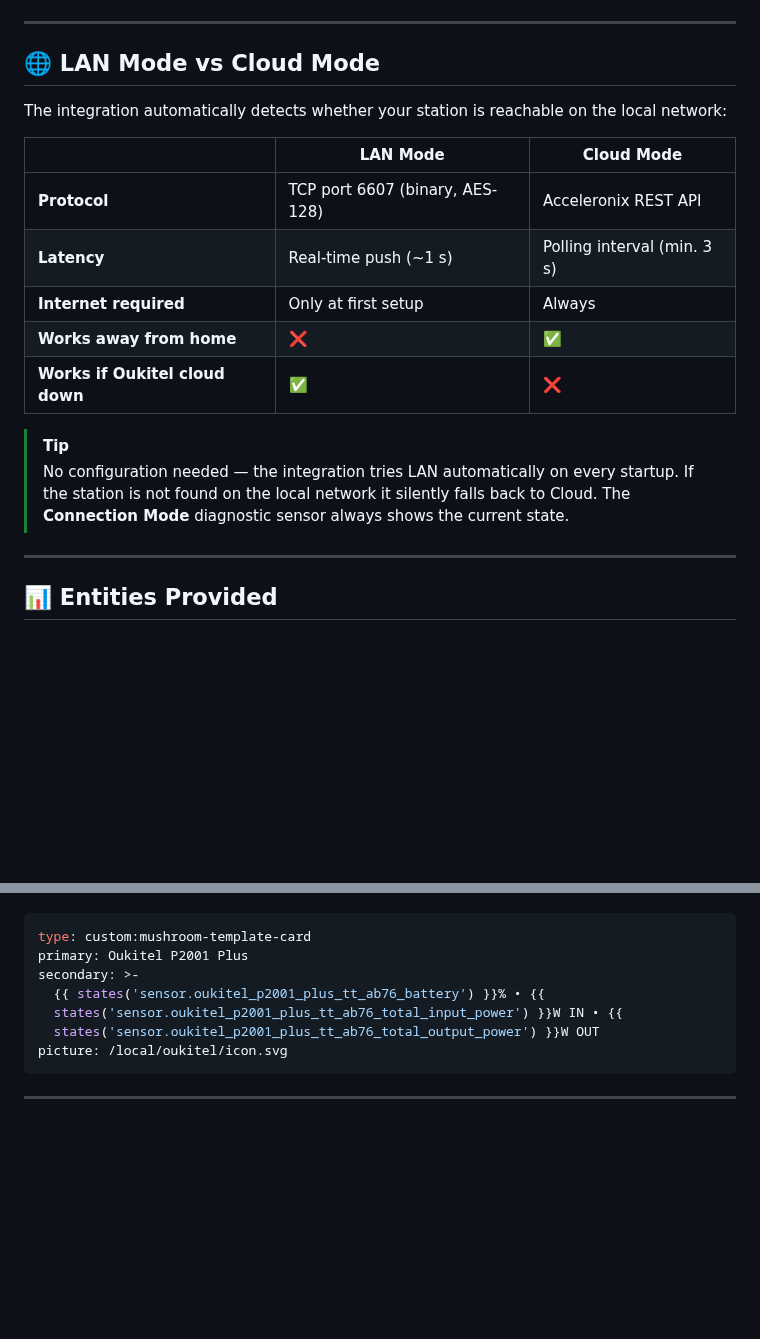
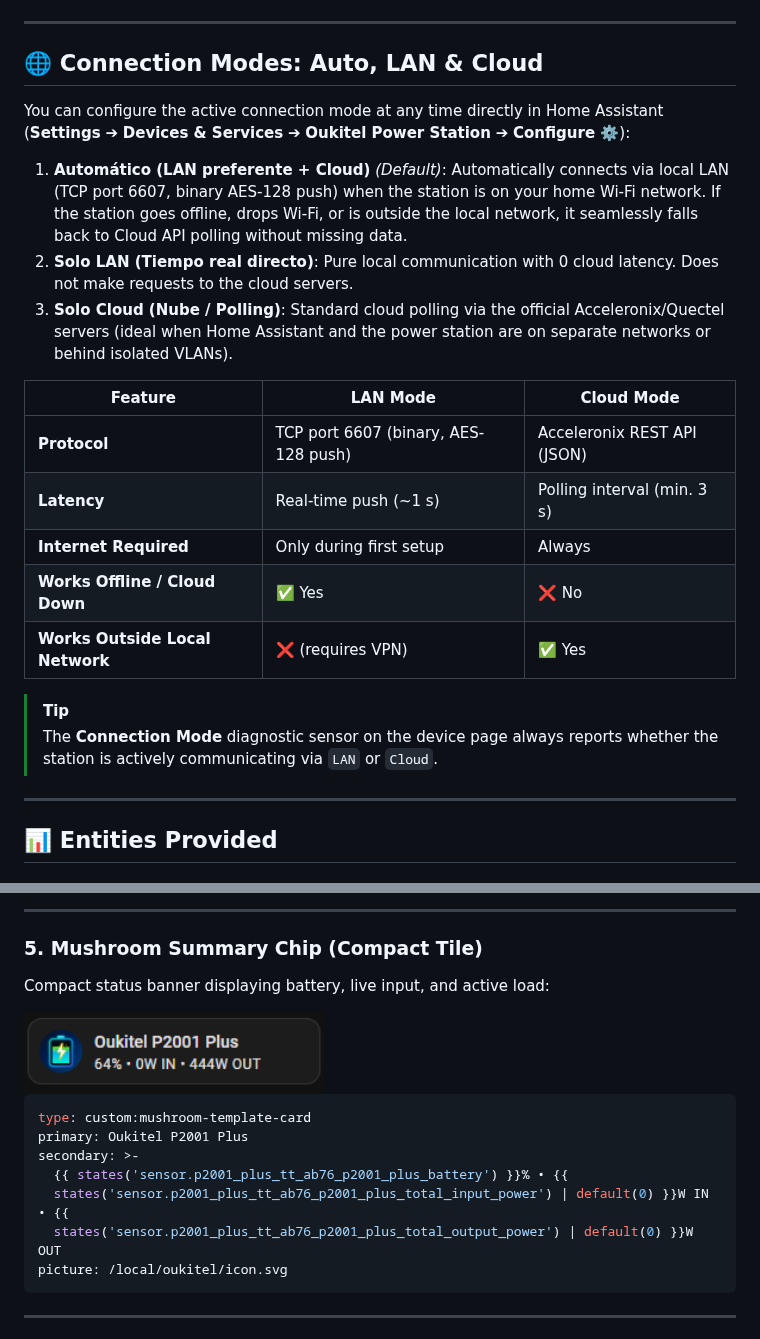
Before and after one commit to VictorCV-DAM/ha-oukitel, a Markdown page: README.md, 2 parts joined by grey strips. Rendered like a GitHub page; pictures changed too: docs/images/card_mushroom.png (added); blank space fills up the shorter version.

````diff
--- a/README.md
+++ b/README.md
@@ -113,20 +113,24 @@ Click the button below to add this repository directly to your HACS:
 
 ---
 
-## 🌐 LAN Mode vs Cloud Mode
+## 🌐 Connection Modes: Auto, LAN & Cloud
 
-The integration automatically detects whether your station is reachable on the local network:
+You can configure the active connection mode at any time directly in Home Assistant (**Settings** ➔ **Devices & Services** ➔ **Oukitel Power Station** ➔ **Configure ⚙️**):
 
-| | **LAN Mode** | **Cloud Mode** |
+1. **Automático (LAN preferente + Cloud)** *(Default)*: Automatically connects via local LAN (TCP port 6607, binary AES-128 push) when the station is on your home Wi-Fi network. If the station goes offline, drops Wi-Fi, or is outside the local network, it seamlessly falls back to Cloud API polling without missing data.
+2. **Solo LAN (Tiempo real directo)**: Pure local communication with 0 cloud latency. Does not make requests to the cloud servers.
+3. **Solo Cloud (Nube / Polling)**: Standard cloud polling via the official Acceleronix/Quectel servers (ideal when Home Assistant and the power station are on separate networks or behind isolated VLANs).
+
+| Feature | **LAN Mode** | **Cloud Mode** |
 |---|---|---|
-| **Protocol** | TCP port 6607 (binary, AES-128) | Acceleronix REST API |
+| **Protocol** | TCP port 6607 (binary, AES-128 push) | Acceleronix REST API (JSON) |
 | **Latency** | Real-time push (~1 s) | Polling interval (min. 3 s) |
-| **Internet required** | Only at first setup | Always |
-| **Works away from home** | ❌ | ✅ |
-| **Works if Oukitel cloud down** | ✅ | ❌ |
+| **Internet Required** | Only during first setup | Always |
+| **Works Offline / Cloud Down** | ✅ Yes | ❌ No |
+| **Works Outside Local Network** | ❌ (requires VPN) | ✅ Yes |
 
 > [!TIP]
-> No configuration needed — the integration tries LAN automatically on every startup. If the station is not found on the local network it silently falls back to Cloud. The **Connection Mode** diagnostic sensor always shows the current state.
+> The **Connection Mode** diagnostic sensor on the device page always reports whether the station is actively communicating via `LAN` or `Cloud`.
 
 ---
 
@@ -174,11 +302,18 @@ Or using **mushroom-template-card** / **button-card** with pulse effect:
+---
+
+### 5. Mushroom Summary Chip (Compact Tile)
+
+Compact status banner displaying battery, live input, and active load:
+
+<img src="https://raw.githubusercontent.com/VictorCV-DAM/ha-oukitel/main/docs/images/card_mushroom.png" width="300" alt="Mushroom Card" />
 
 ```yaml
 type: custom:mushroom-template-card
 primary: Oukitel P2001 Plus
 secondary: >-
-  {{ states('sensor.oukitel_p2001_plus_tt_ab76_battery') }}% • {{
-  states('sensor.oukitel_p2001_plus_tt_ab76_total_input_power') }}W IN • {{
-  states('sensor.oukitel_p2001_plus_tt_ab76_total_output_power') }}W OUT
+  {{ states('sensor.p2001_plus_tt_ab76_p2001_plus_battery') }}% • {{
+  states('sensor.p2001_plus_tt_ab76_p2001_plus_total_input_power') | default(0) }}W IN • {{
+  states('sensor.p2001_plus_tt_ab76_p2001_plus_total_output_power') | default(0) }}W OUT
 picture: /local/oukitel/icon.svg
 ```
 
````
Also changed, not shown: other parts of README.md (+131 -7 lines), docs/images/card_battery_ring.png (added), docs/images/card_picture_elements.png (added), docs/images/card_solar_gauge.png (added), docs/images/card_temperature.png (added).
